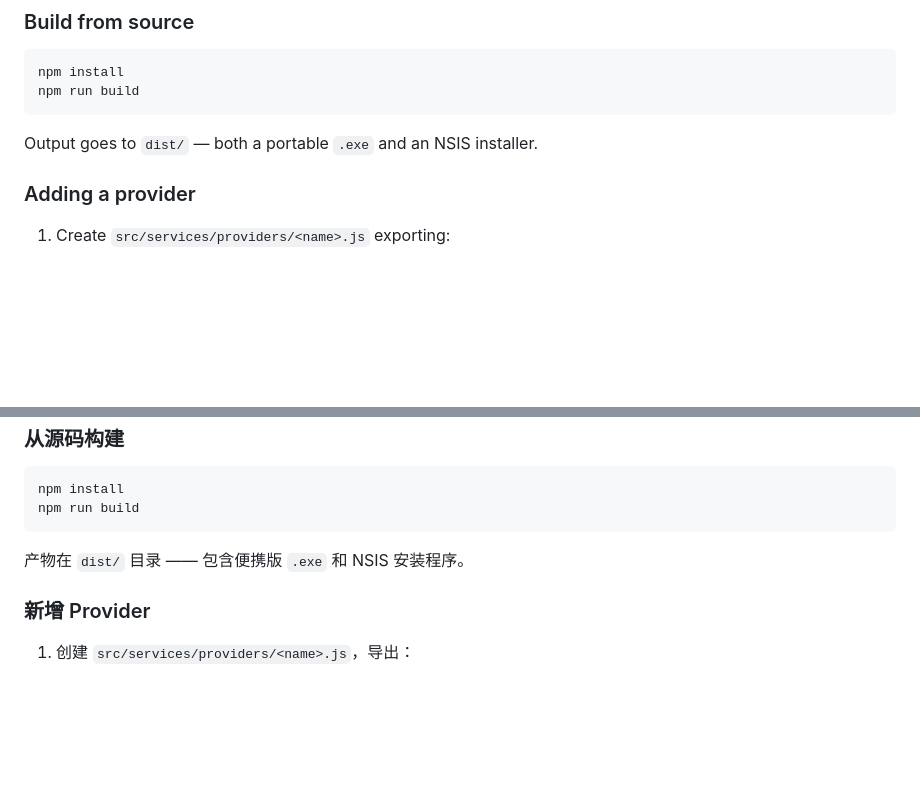
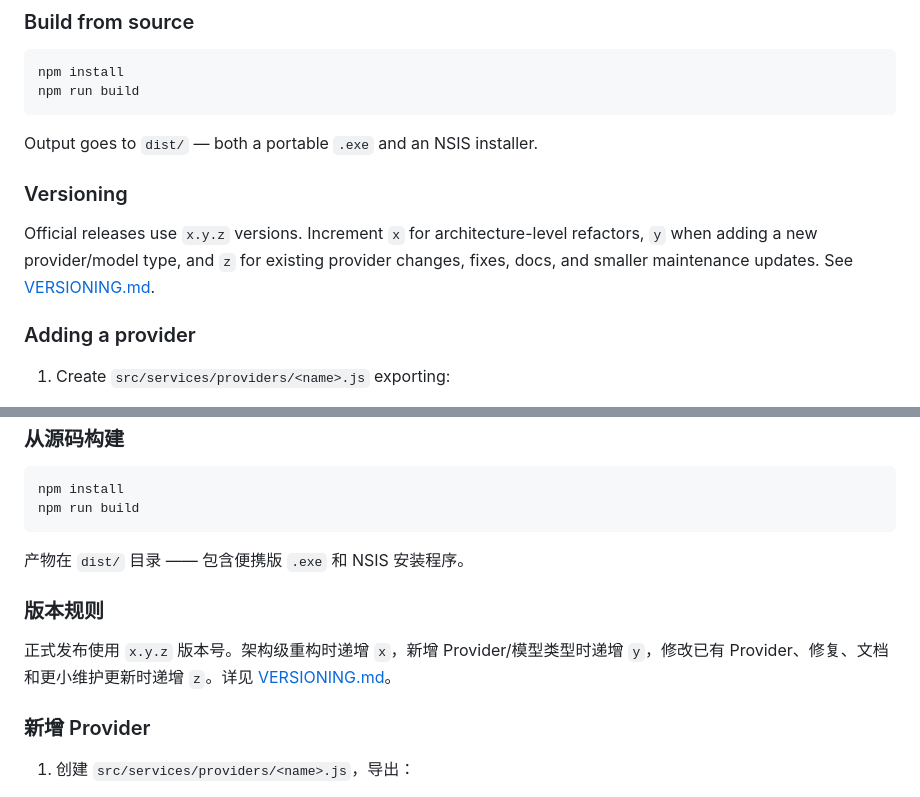
Before and after one commit to qaqliu/API-Monitor, a Markdown page: README.md, 2 parts joined by grey strips. Drawn GitHub-style; blank space fills up the shorter version.

````diff
--- a/README.md
+++ b/README.md
@@ -40,6 +40,10 @@ npm run build
 ```
 
 Output goes to `dist/` — both a portable `.exe` and an NSIS installer.
+
+### Versioning
+
+Official releases use `x.y.z` versions. Increment `x` for architecture-level refactors, `y` when adding a new provider/model type, and `z` for existing provider changes, fixes, docs, and smaller maintenance updates. See [VERSIONING.md](VERSIONING.md).
 
 ### Adding a provider
 
@@ -103,6 +107,10 @@ npm run build
 
 产物在 `dist/` 目录 —— 包含便携版 `.exe` 和 NSIS 安装程序。
 
+### 版本规则
+
+正式发布使用 `x.y.z` 版本号。架构级重构时递增 `x`，新增 Provider/模型类型时递增 `y`，修改已有 Provider、修复、文档和更小维护更新时递增 `z`。详见 [VERSIONING.md](VERSIONING.md)。
+
 ### 新增 Provider
 
 1. 创建 `src/services/providers/<name>.js`，导出：
````
Also changed, not shown: VERSIONING.md (added, +24 -0 lines).
